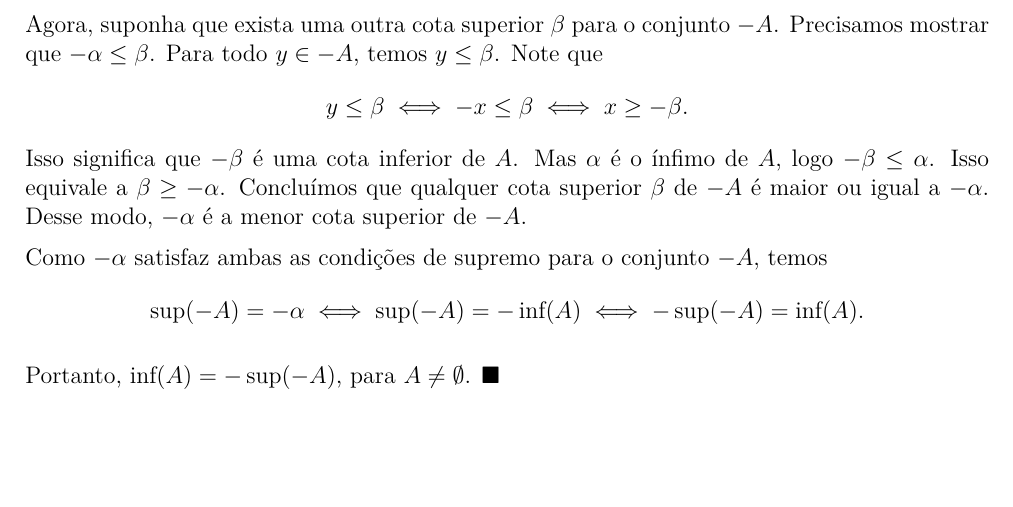
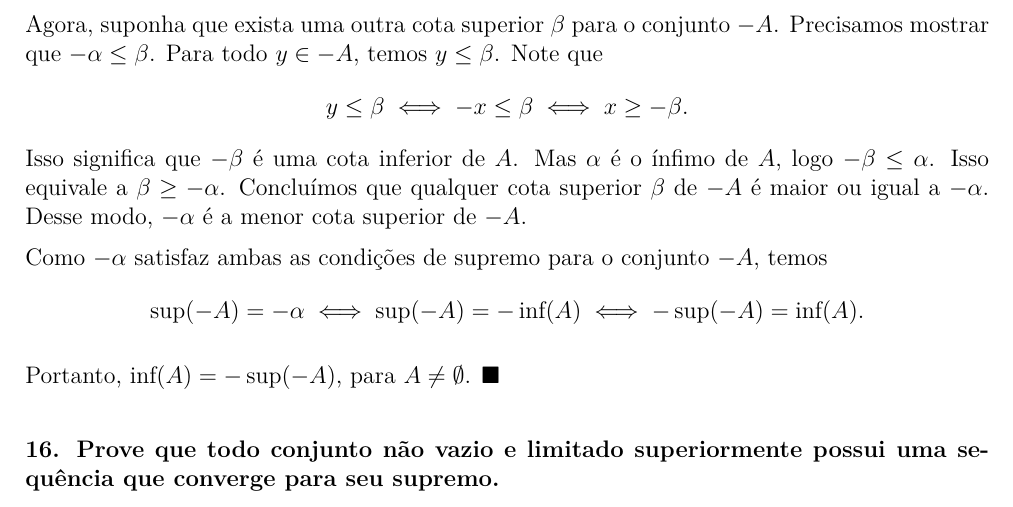
Before and after one commit to sergiodantasz/Anotacoes-UFRN, a LaTeX document (BTI/2º período - 2025.2/Fundamentos Matemáticos da Computação I/Atividade de FMC I.tex): part of page 2 of 2, cut so that both start at the same text, the shorter picture padded with empty space. Compiled offline with XeLaTeX.

Commit message:
vault backup: 2025-12-10 20:04:56
Affected files:
BTI/2º período - 2025.2/Fundamentos Matemáticos da Computação I/Atividade de FMC I.log
BTI/2º período - 2025.2/Fundamentos Matemáticos da Computação I/Atividade de FMC I.pdf
BTI/2º período - 2025.2/Fundamentos Matemáticos da Computação I/Atividade de FMC I.synctex.gz
BTI/2º período - 2025.2/Fundamentos Matemáticos da Computação I/Atividade de FMC I.tex

```diff
--- a/BTI/2º período - 2025.2/Fundamentos Matemáticos da Computação I/Atividade de FMC I.tex
+++ b/BTI/2º período - 2025.2/Fundamentos Matemáticos da Computação I/Atividade de FMC I.tex
@@ -72,4 +72,6 @@
 	\]
 
 	Portanto, $\inf(A) = -\sup(-A)$, para $A \neq \emptyset$. \blacksquare
+
+	\subsection*{16. Prove que todo conjunto não vazio e limitado superiormente possui uma sequência que converge para seu supremo.}
 \end{document}
```
Also changed, not shown: BTI/2º período - 2025.2/Fundamentos Matemáticos da Computação I/Atividade de FMC I.pdf, 2 other files.
